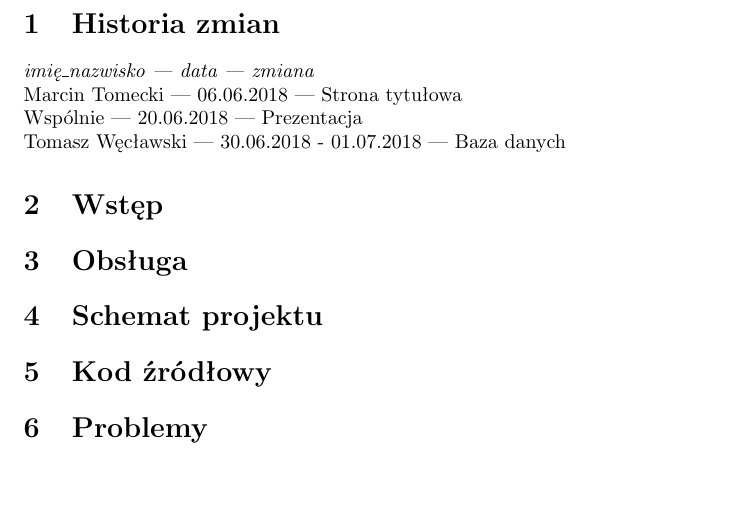
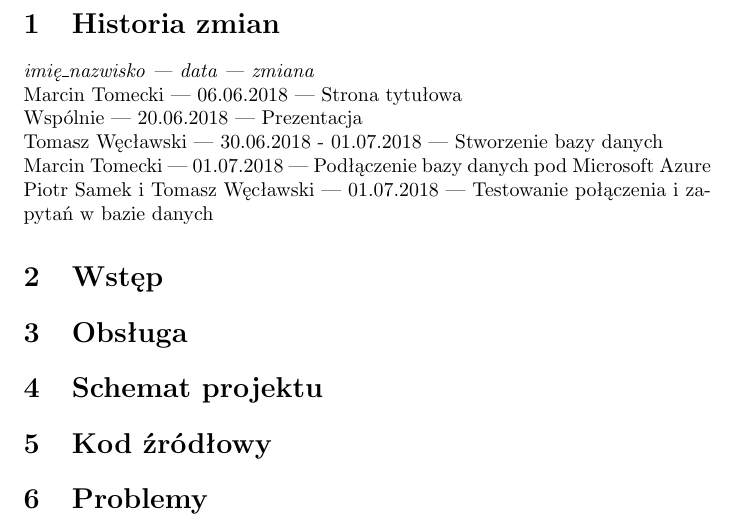
Before and after one commit to xGumis/RPG_Utility_Lite, a LaTeX document (main.tex): part of page 3 of 3, cut so that both start at the same text, the shorter picture padded with empty space. Compiled offline with pdfLaTeX.

Commit message:
Updated LaTeX documentation

```diff
--- a/main.tex
+++ b/main.tex
@@ -61,9 +61,11 @@ Czerwiec 2018
 \clearpage
 \section{Historia zmian}
 \textit{imię\_nazwisko | data | zmiana}\\
-Marcin Tomecki | 06.06.2018 | Strona tytułowa\\
-Wspólnie | 20.06.2018 | Prezentacja\\
-Tomasz Węcławski | 30.06.2018 - 01.07.2018 | Baza danych
+Marcin Tomecki                 | 06.06.2018              | Strona tytułowa\\
+Wspólnie                       | 20.06.2018              | Prezentacja\\
+Tomasz Węcławski               | 30.06.2018 - 01.07.2018 | Stworzenie bazy danych\\
+Marcin Tomecki                 | 01.07.2018              | Podłączenie bazy danych pod Microsoft Azure\\
+Piotr Samek i Tomasz Węcławski | 01.07.2018              | Testowanie połączenia i zapytań w bazie danych
 
 \section{Wstęp}
 
```
